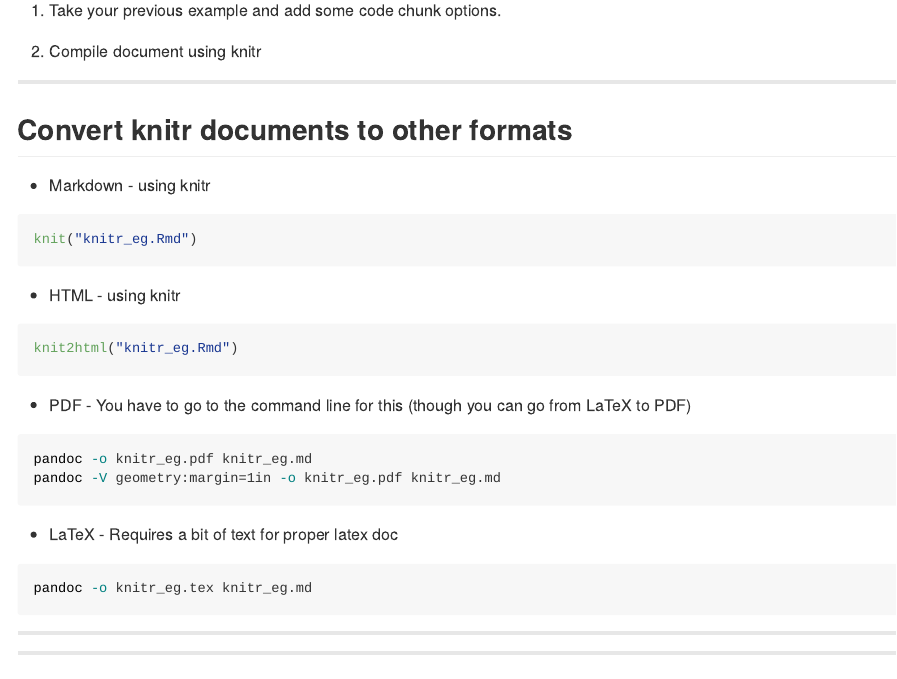
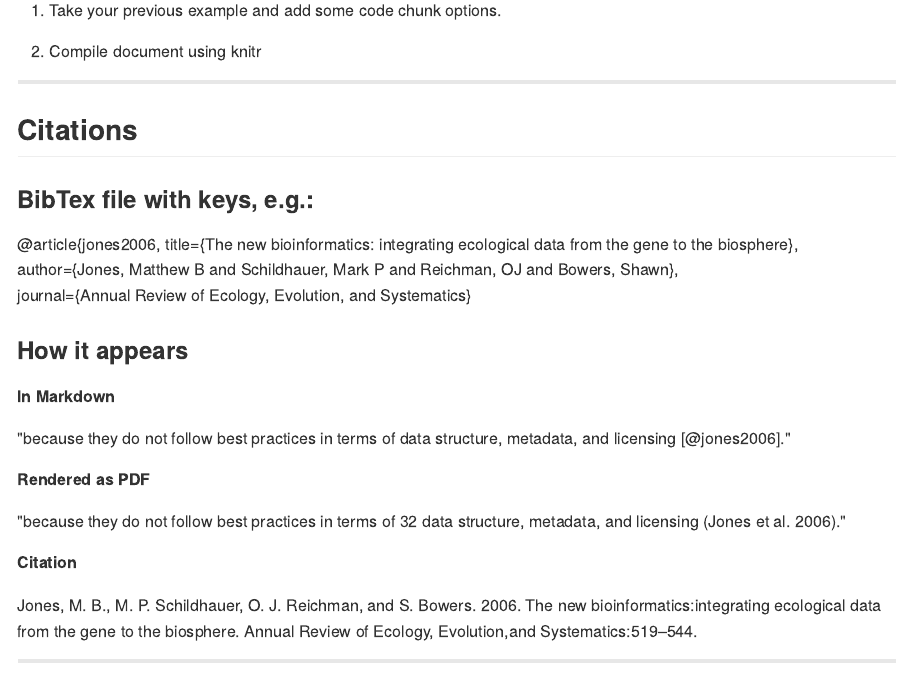
Before and after one commit to sckott/esamd, an R Markdown document (pres/index.Rmd): the page in a window 1100 px wide, from 5400 px down. The pictures show the output file pres/index.md that the author committed with the source, drawn offline in the style of GitHub.

Commit message:
Added citation slide
Also cleaned up the README a bit.  You'll have to reslidify it due to
my yaml issues.  Oh and I added a css snippet so em and strong tags
render properly.

```diff
--- a/pres/index.Rmd
+++ b/pres/index.Rmd
@@ -226,6 +234,33 @@ Here's a [full list of options](http://yihui.name/knitr/options)
 
 2. Compile document using knitr
 
+
+---
+
+## Citations
+<!-- Not sure if this should go before or after the next slide -->
+
+### BibTex file with keys, e.g.:
+@article{jones2006,
+  title={The new bioinformatics: integrating ecological data from the gene to the biosphere},<br>
+author={Jones, Matthew B and Schildhauer, Mark P and Reichman, OJ and Bowers, Shawn},<br>
+journal={Annual Review of Ecology, Evolution, and Systematics}
+<br>
+### How it appears
+
+**In Markdown**
+
+"because they do not follow best practices in terms of data structure, metadata, and licensing [@jones2006]."
+
+**Rendered as PDF**
+
+"because they do not follow best practices in terms of
+32 data structure, metadata, and licensing (Jones et al. 2006)."
+
+**Citation**
+
+Jones, M. B., M. P. Schildhauer, O. J. Reichman, and S. Bowers. 2006. The new bioinformatics:integrating ecological data from the gene to the biosphere. Annual Review of Ecology, Evolution,and Systematics:519–544.
+
 ---
 ## Convert knitr documents to other formats
 
```
Also changed, not shown: README.md, pres/index.html, pres/index.md, pres/index.Rmd (8 more changed lines).
